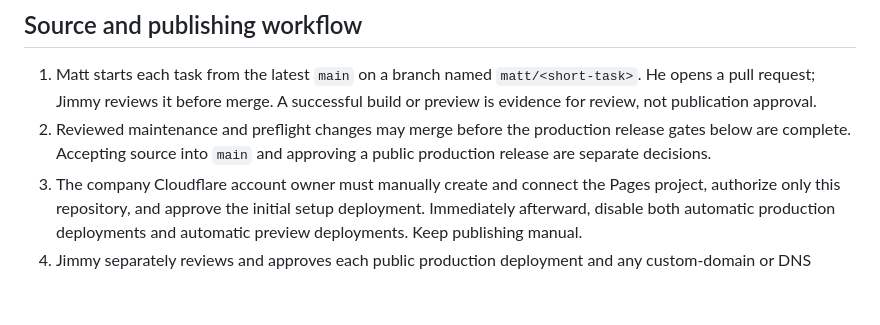
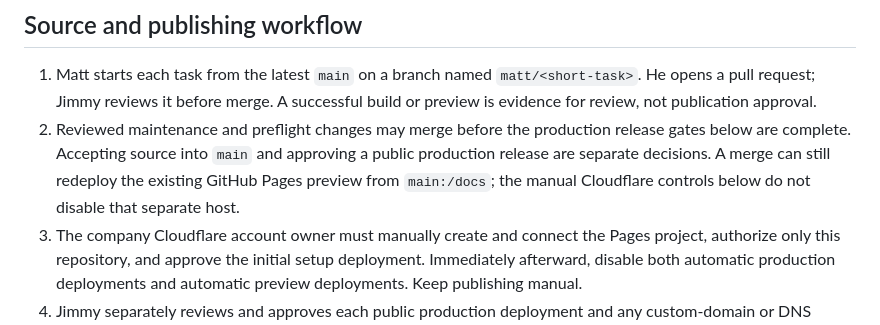
Before and after one commit to mmccune22/GoBK.ai, a Markdown page: docs/cloudflare-migration.md, the part around the change. Drawn GitHub-style; blank space fills up the shorter version.

Commit message:
[CF-Pages-Skip] Note existing Pages preview

```diff
--- a/docs/cloudflare-migration.md
+++ b/docs/cloudflare-migration.md
@@ -27,7 +27,9 @@ ports only the two response headers currently defined in `netlify.toml`.
    approval.
 2. Reviewed maintenance and preflight changes may merge before the production
    release gates below are complete. Accepting source into `main` and approving
-   a public production release are separate decisions.
+   a public production release are separate decisions. A merge can still
+   redeploy the existing GitHub Pages preview from `main:/docs`; the manual
+   Cloudflare controls below do not disable that separate host.
 3. The company Cloudflare account owner must manually create and connect the
    Pages project, authorize only this repository, and approve the initial setup
    deployment. Immediately afterward, disable both automatic production
```
